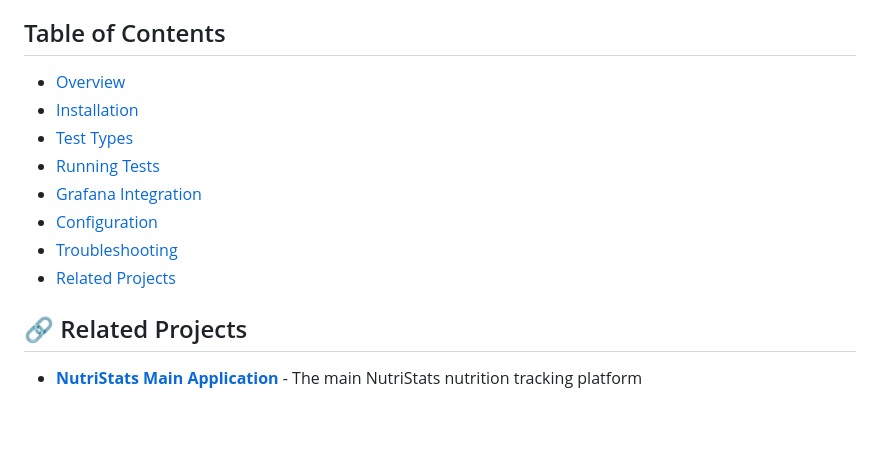
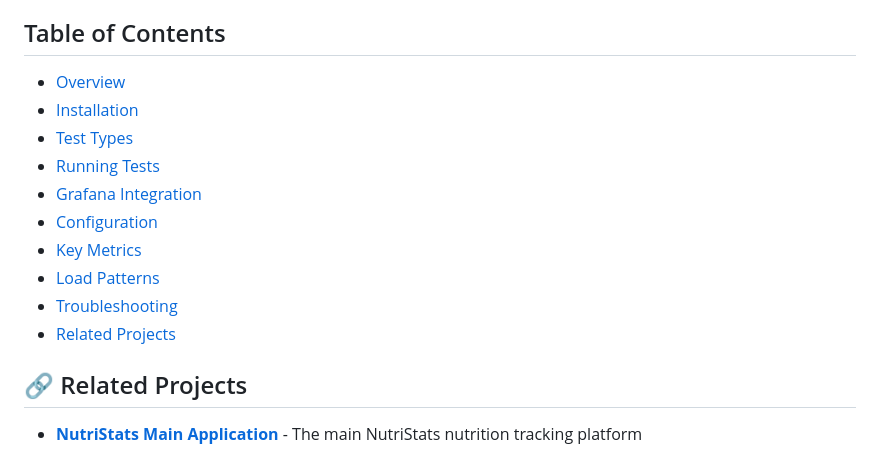
Before and after one commit to doronsh1/nutri-stats-fork, a Markdown page: performance-tests/README.md, the part around the change printed below. Rendered like a GitHub page; blank space fills up the shorter version.

Commit message:
new tests

```diff
--- a/performance-tests/README.md
+++ b/performance-tests/README.md
@@ -13,10 +13,12 @@ Professional performance testing suite for the NutriStats API using K6, designed
 - [Installation](#installation)
-- [Test Types](#test-types)
-- [Running Tests](#running-tests)
-- [Grafana Integration](#grafana-integration)
-- [Configuration](#configuration)
-- [Troubleshooting](#troubleshooting)
-- [Related Projects](#related-projects)
+- [Test Types](#-test-types)
+- [Running Tests](#-running-tests)
+- [Grafana Integration](#-grafana-integration)
+- [Configuration](#️-configuration)
+- [Key Metrics](#-key-metrics)
+- [Load Patterns](#-load-patterns)
+- [Troubleshooting](#-troubleshooting)
+- [Related Projects](#-related-projects)
 
 ## 🔗 Related Projects
 
```
Also changed, not shown: other parts of performance-tests/README.md (+1 -1 lines).
